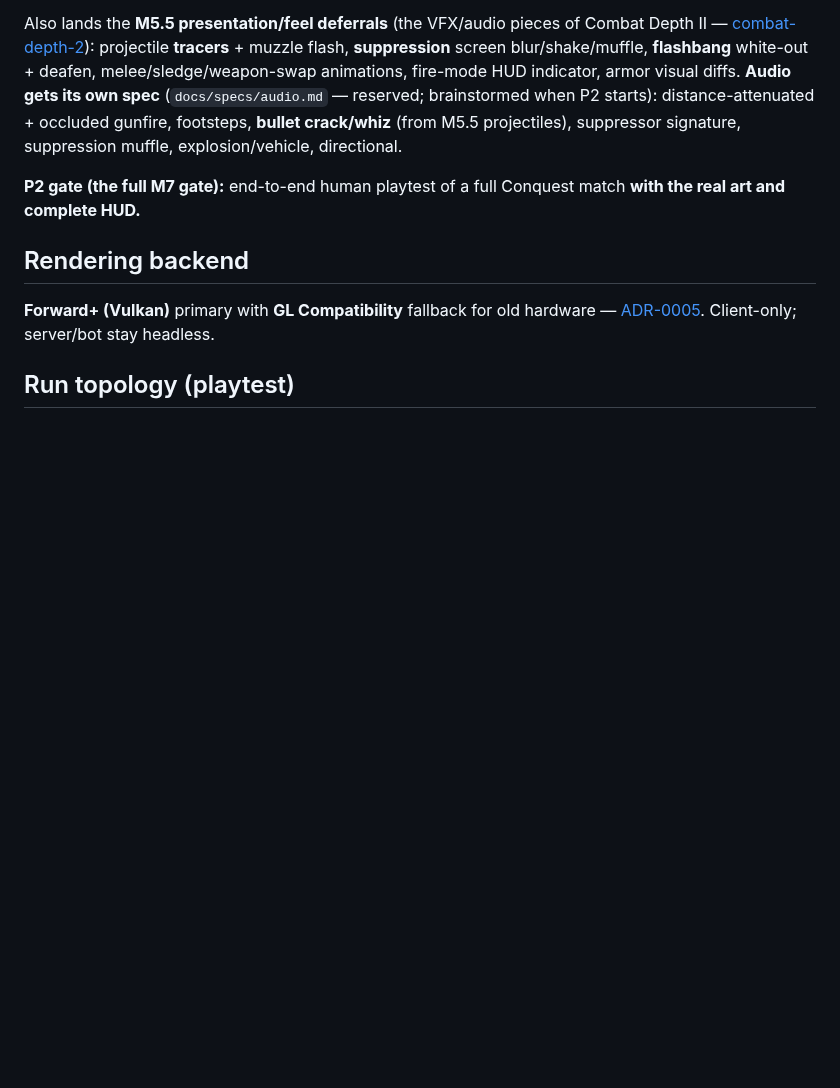
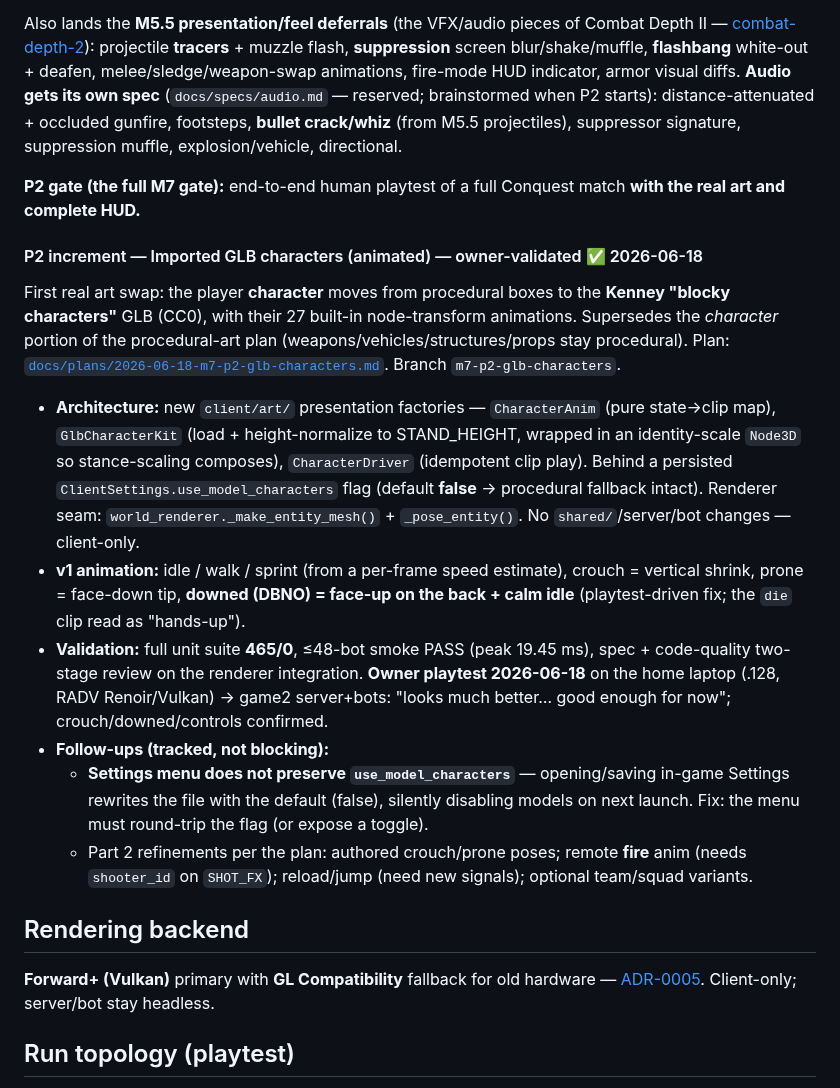
Before and after one commit to Rollese/blockfire, a Markdown page: docs/milestones/M7-art-ux.md, the part around the change. Rendered like a GitHub page; blank space fills up the shorter version.

Commit message:
docs(m7-p2): record owner-validated GLB character increment + follow-ups
Co-Authored-By: Claude Opus 4.8 <noreply@anthropic.com>

```diff
--- a/docs/milestones/M7-art-ux.md
+++ b/docs/milestones/M7-art-ux.md
@@ -97,6 +97,17 @@ Also lands the **M5.5 presentation/feel deferrals** (the VFX/audio pieces of Com
 
 **P2 gate (the full M7 gate):** end-to-end human playtest of a full Conquest match **with the real art and complete HUD.**
 
+#### P2 increment — Imported GLB characters (animated) — owner-validated ✅ 2026-06-18
+
+First real art swap: the player **character** moves from procedural boxes to the **Kenney "blocky characters"** GLB (CC0), with their 27 built-in node-transform animations. Supersedes the *character* portion of the procedural-art plan (weapons/vehicles/structures/props stay procedural). Plan: [`docs/plans/2026-06-18-m7-p2-glb-characters.md`](../plans/2026-06-18-m7-p2-glb-characters.md). Branch `m7-p2-glb-characters`.
+
+- **Architecture:** new `client/art/` presentation factories — `CharacterAnim` (pure state→clip map), `GlbCharacterKit` (load + height-normalize to STAND_HEIGHT, wrapped in an identity-scale `Node3D` so stance-scaling composes), `CharacterDriver` (idempotent clip play). Behind a persisted `ClientSettings.use_model_characters` flag (default **false** → procedural fallback intact). Renderer seam: `world_renderer._make_entity_mesh()` + `_pose_entity()`. No `shared/`/server/bot changes — client-only.
+- **v1 animation:** idle / walk / sprint (from a per-frame speed estimate), crouch = vertical shrink, prone = face-down tip, **downed (DBNO) = face-up on the back + calm idle** (playtest-driven fix; the `die` clip read as "hands-up").
+- **Validation:** full unit suite **465/0**, ≤48-bot smoke PASS (peak 19.45 ms), spec + code-quality two-stage review on the renderer integration. **Owner playtest 2026-06-18** on the home laptop (.128, RADV Renoir/Vulkan) → game2 server+bots: "looks much better… good enough for now"; crouch/downed/controls confirmed.
+- **Follow-ups (tracked, not blocking):**
+  - **Settings menu does not preserve `use_model_characters`** — opening/saving in-game Settings rewrites the file with the default (false), silently disabling models on next launch. Fix: the menu must round-trip the flag (or expose a toggle).
+  - Part 2 refinements per the plan: authored crouch/prone poses; remote **fire** anim (needs `shooter_id` on `SHOT_FX`); reload/jump (need new signals); optional team/squad variants.
+
 ## Rendering backend
 **Forward+ (Vulkan)** primary with **GL Compatibility** fallback for old hardware — [ADR-0005](../adr/0005-client-renderer.md). Client-only; server/bot stay headless.
 
```
